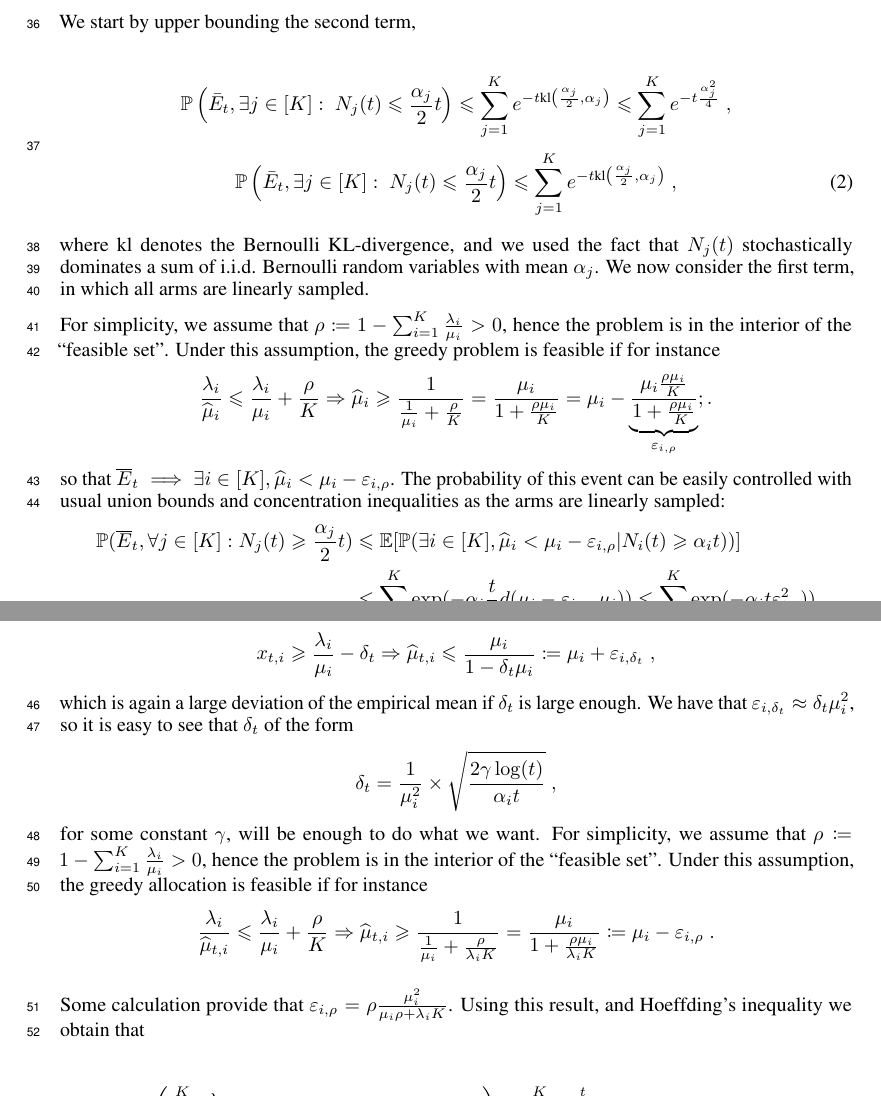
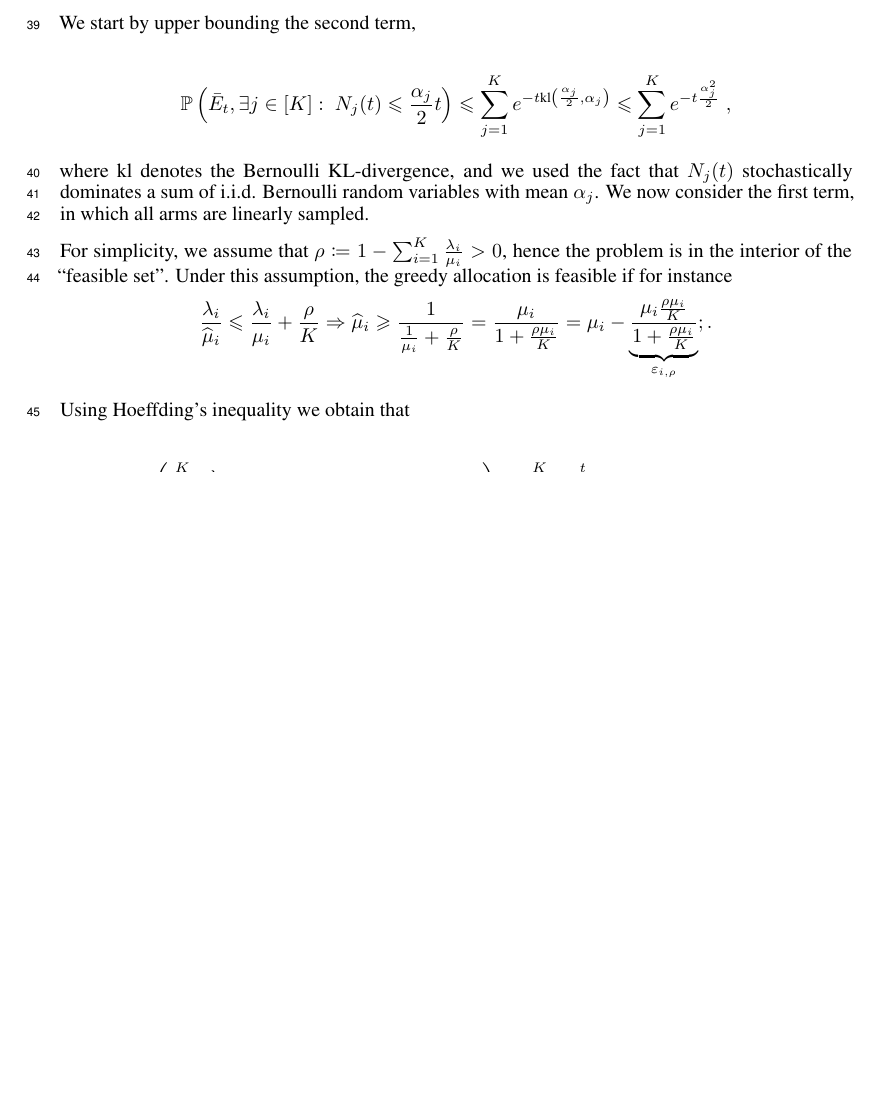
Before and after one commit to DBaudry/Revenue_guaranteeing_bandits, a LaTeX paper (main.tex, which reads proof_greedy.tex): two parts of pages 4 and 5 of 7 before the commit and part of page 4 of 7 after it, the two joined at a grey line, cut so that both start at the same text, the shorter picture padded with empty space. Compiled offline with pdfLaTeX.

Commit message:
correct changes

```diff
--- a/main.tex
+++ b/main.tex
@@ -7,6 +7,7 @@
 
 
 % ready for submission
+\usepackage{amsmath,amssymb,amsthm}
 \usepackage{neurips_2023}
 
 
@@ -50,7 +51,6 @@
 
 \usepackage{algorithm}
 \usepackage{algpseudocode}
-\usepackage{amsmath,amssymb,amsthm}
 \usepackage{bbm}
 \usepackage[textsize=scriptsize]{todonotes}
 %%%%%%%%%%%%%%%%%%%%%%%%%%%%
--- a/proof_greedy.tex
+++ b/proof_greedy.tex
@@ -53,30 +53,15 @@ From this result, we see that our objective will be to optimize $\gamma_t$ in or
 We start by upper bounding the second term,
 
 \begin{align*}
-\bP\left(\bar E_t, \exists j \in [K]:\; N_j(t) \leq  \frac{\alpha_j}{2}t\right) \leq \sum_{j=1}^K e^{-t \kl\left(\frac{\alpha_j}{2}, \alpha_j\right)} \leq \sum_{j=1}^K e^{-t \frac{\alpha_j^2}{4}} \;,
+\bP\left(\bar E_t, \exists j \in [K]:\; N_j(t) \leq  \frac{\alpha_j}{2}t\right) \leq \sum_{j=1}^K e^{-t \kl\left(\frac{\alpha_j}{2}, \alpha_j\right)} \leq \sum_{j=1}^K e^{-t \frac{\alpha_j^2}{2}} \;,
 \end{align*}
-\begin{equation}\label{eq::linearly_sampled}
-\bP\left(\bar E_t, \exists j \in [K]:\; N_j(t) \leq  \frac{\alpha_j}{2}t\right) \leq \sum_{j=1}^K e^{-t \kl\left(\frac{\alpha_j}{2}, \alpha_j\right)} \;,
-\end{equation}
 
 where $\kl$ denotes the Bernoulli KL-divergence, and we used the fact that $N_j(t)$ stochastically dominates a sum of i.i.d. Bernoulli random variables with mean $\alpha_j$. We now consider the first term, in which all arms are linearly sampled.
 
-For simplicity, we assume that $\rho \coloneqq 1- \sum_{i=1}^K \frac{\lambda_i}{\mu_i}>0$, hence the problem is in the interior of the ``feasible set''.
-Under this assumption, the greedy problem is feasible if for instance
+For simplicity, we assume that $\rho \coloneqq 1- \sum_{i=1}^K \frac{\lambda_i}{\mu_i}>0$, hence the problem is in the interior of the ``feasible set''. Under this assumption, the greedy allocation is feasible if for instance
 \[\frac{\lambda_i}{\wh \mu_i}\leq \frac{\lambda_i}{\mu_i}+ \frac{\rho}{K} \Rightarrow \wh \mu_i \geq \frac{1}{\frac{1}{\mu_i}+\frac{\rho}{K}}=\frac{\mu_i}{1+\frac{\rho \mu_i}{K}} = \mu_{i} - \underbrace{\frac{\mu_i \frac{\rho \mu_i}{K}}{1+\frac{\rho \mu_i}{K}}}_{\epsilon_{i, \rho }} ;.\]
-so that $\overline{E}_t \implies \exists i \in [K], \hat{\mu}_{i} <  \mu_{i}  - \epsilon_{i, \rho}$.
-The probability of this event can be easily controlled with usual union bounds and concentration inequalities as the arms are linearly sampled:
-\begin{align*}
-\bP( \overline{E}_{t}, \forall j \in [K]: N_j(t) \geq \frac{\alpha_j}{2}t ) &\leq \bE[\bP( \exists i \in [K],  \hat{\mu}_{i} <  \mu_{i}  - \epsilon_{i, \rho}  | N_i(t) \geq \alpha_{i}t) )]	 \\
-&\leq \sum_{i=1}^K \exp(- \alpha_i \frac{t}{2} d(\mu_i - \epsilon_{i, \rho}, \mu_{i})) \leq \sum_{i=1}^K \exp(- \alpha_i t \epsilon_{i, \rho}^2))
-\end{align*}
-Finally, if the greedy allocation is feasible we use that
-\[x_{t,i} \geq \frac{\lambda_i}{\mu_i} - \delta_t \Rightarrow \wh \mu_{t,i} \leq \frac{\mu_i}{1-\delta_t \mu_i} \coloneqq \mu_i + \epsilon_{i, \delta_t} \;, \]
-which is again a large deviation of the empirical mean if $\delta_t$ is large enough. We have that $\epsilon_{i, \delta_t} \approx \delta_t \mu_i^2$, so it is easy to see that $\delta_t$ of the form \[\delta_t = \frac{1}{\mu_i^2} \times \sqrt{\frac{2\gamma \log(t)}{\alpha_i t}}\;,\]
-for some constant $\gamma$, will be enough to do what we want.
-For simplicity, we assume that $\rho \coloneqq 1- \sum_{i=1}^K \frac{\lambda_i}{\mu_i}>0$, hence the problem is in the interior of the ``feasible set''. Under this assumption, the greedy allocation is feasible if for instance \[\frac{\lambda_i}{\wh \mu_{t, i}}\leq \frac{\lambda_i}{\mu_i}+ \frac{\rho}{K} \Rightarrow \wh \mu_{t, i} \geq \frac{1}{\frac{1}{\mu_i}+\frac{\rho}{\lambda_iK}}=\frac{\mu_i}{1+\frac{\rho \mu_i}{\lambda_i K}}\coloneqq \mu_i - \epsilon_{i, \rho}\;.\]
 
-Some calculation provide that $\epsilon_{i, \rho}=\rho \frac{\mu_i^2}{\mu_i \rho + \lambda_i K}$. Using this result, and Hoeffding's inequality we obtain that
+Using Hoeffding's inequality we obtain that
 
 \begin{align*}
 \bP\left(\sum_{i=1}^K \frac{\lambda_i}{\wh \mu_{t, i}}\geq 1, \forall j \in [K]:\; N_j(t)\geq \frac{\alpha_j}{2}t\right) & \leq \sum_{j=1}^K \sum_{n=\alpha_j \frac{t}{2}}^t \bP\left(\wh \mu_{t,j} \leq \mu_j - \epsilon_{j, \rho}\right) \\
```
Also changed, not shown: main.tex (2 more changed lines).
